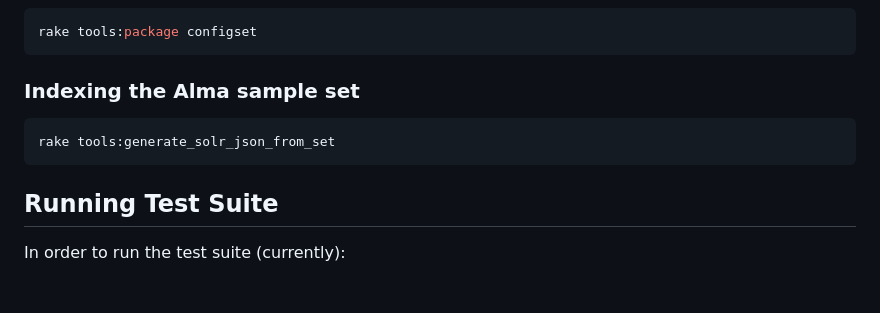
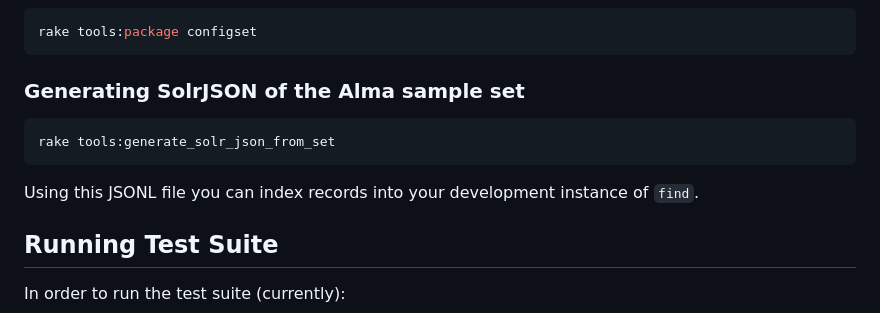
Before and after one commit to upenn-libraries/Catalog-Indexing, a Markdown page: rails_app/README.md, the part around one of its changes. Drawn GitHub-style; blank space fills up the shorter version.

Commit message:
improve README content surrounding usage of find-associated rake tasks.

````diff
--- a/rails_app/README.md
+++ b/rails_app/README.md
@@ -29,11 +29,13 @@ When developing with find, you may need to generate a configset or some sample s
 rake tools:package configset
 ```
 
-### Indexing the Alma sample set
+### Generating SolrJSON of the Alma sample set
 
 ```bash
 rake tools:generate_solr_json_from_set
 ```
+
+Using this JSONL file you can index records into your development instance of `find`.
 
 ## Running Test Suite
 
````
Also changed, not shown: other parts of rails_app/README.md (+1 -1 lines).
